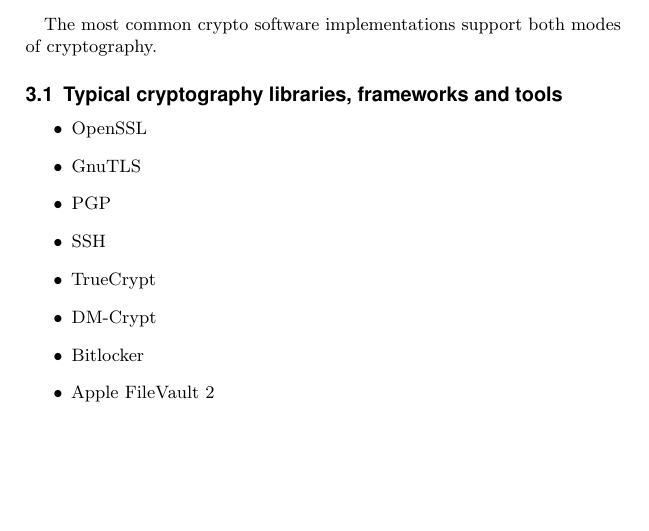
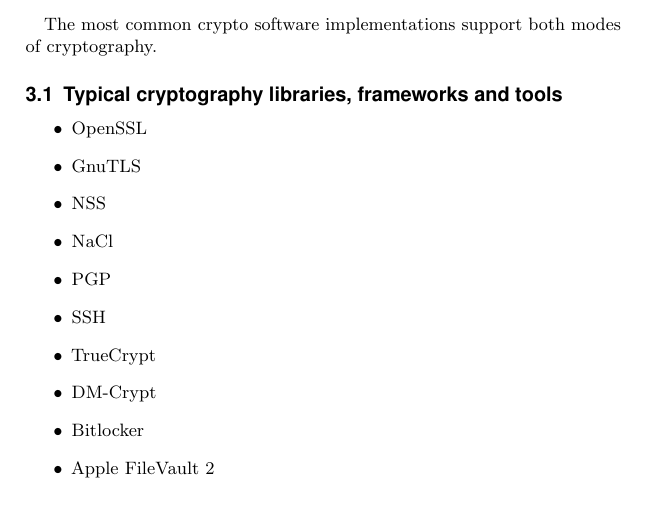
Before and after one commit to BetterCrypto/Applied-Crypto-Hardening, a LaTeX document (src/applied-crypto-hardening.tex, which reads src/overview_common_crypto_systems.tex): part of page 4 of 12, cut so that both start at the same text, the shorter picture padded with empty space. Compiled offline with pdfLaTeX.

Commit message:
NSS and NaCl crypto libraries added

```diff
--- a/src/overview_common_crypto_systems.tex
+++ b/src/overview_common_crypto_systems.tex
@@ -14,6 +14,8 @@
 \begin{itemize}
 \item OpenSSL
 \item GnuTLS
+\item NSS
+\item NaCl
 \item PGP
 \item SSH
 \item TrueCrypt
```
